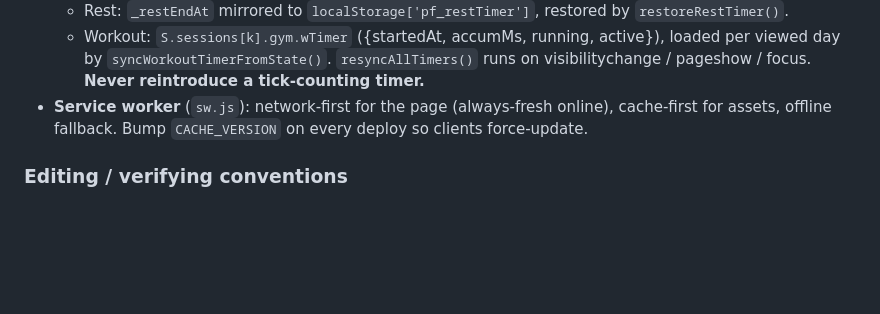
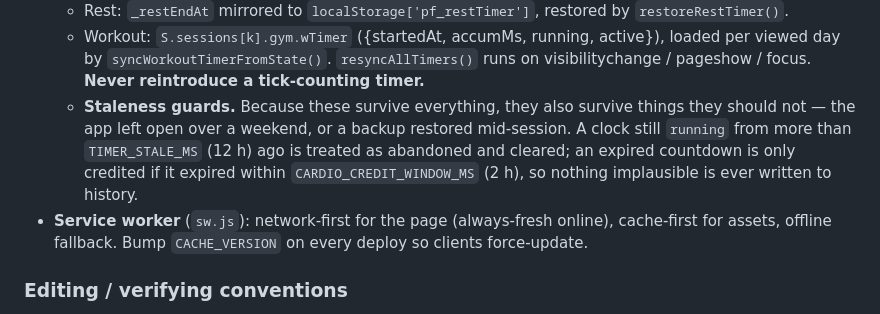
Before and after one commit to angelovdimitri920/fitness-tracker, a Markdown page: CLAUDE.md, the part around the change. GitHub-like rendering; blank space fills up the shorter version.

Commit message:
Document the timer staleness guards
Co-Authored-By: Claude Opus 5 <noreply@anthropic.com>

```diff
--- a/CLAUDE.md
+++ b/CLAUDE.md
@@ -90,6 +90,11 @@ persisted to `localStorage`. No backend, no accounts, no analytics.
     viewed day by `syncWorkoutTimerFromState()`.
   `resyncAllTimers()` runs on visibilitychange / pageshow / focus. **Never reintroduce a
   tick-counting timer.**
+  - **Staleness guards.** Because these survive everything, they also survive things they
+    should not — the app left open over a weekend, or a backup restored mid-session. A clock
+    still `running` from more than `TIMER_STALE_MS` (12 h) ago is treated as abandoned and
+    cleared; an expired countdown is only credited if it expired within
+    `CARDIO_CREDIT_WINDOW_MS` (2 h), so nothing implausible is ever written to history.
 - **Service worker** (`sw.js`): network-first for the page (always-fresh online), cache-first
   for assets, offline fallback. Bump `CACHE_VERSION` on every deploy so clients force-update.
 
```
